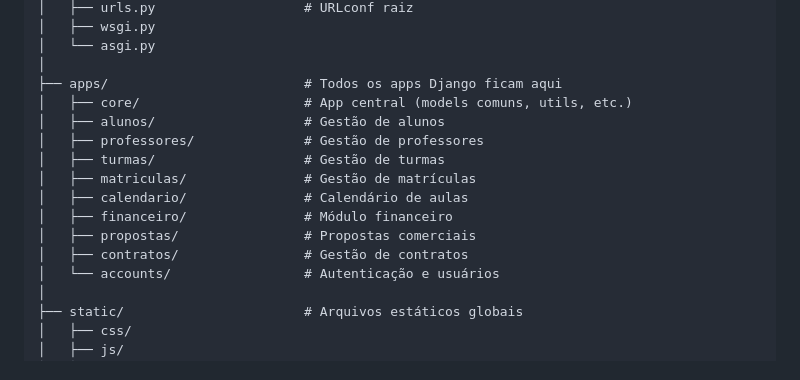
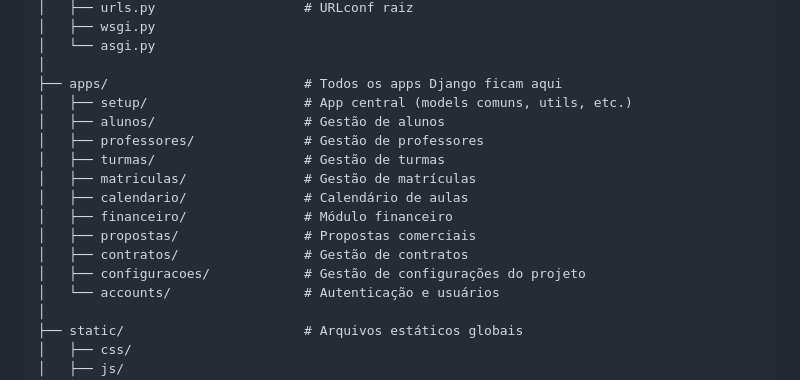
Before and after one commit to danbio/Codex_Erp_Alvo, a Markdown page: agents.md, the part around the change. Rendered like a GitHub page.

Commit message:
Agents.md atualizado

```diff
--- a/agents.md
+++ b/agents.md
@@ -43,7 +43,7 @@ Codex_Erp_Alvo/
 │   └── asgi.py
 │
 ├── apps/                         # Todos os apps Django ficam aqui
-│   ├── core/                     # App central (models comuns, utils, etc.)
+│   ├── setup/                    # App central (models comuns, utils, etc.)
 │   ├── alunos/                   # Gestão de alunos
 │   ├── professores/              # Gestão de professores
 │   ├── turmas/                   # Gestão de turmas
@@ -52,6 +52,7 @@ Codex_Erp_Alvo/
 │   ├── financeiro/               # Módulo financeiro
 │   ├── propostas/                # Propostas comerciais
 │   ├── contratos/                # Gestão de contratos
+│   ├── configuracoes/            # Gestão de configurações do projeto
 │   └── accounts/                 # Autenticação e usuários
 │
 ├── static/                       # Arquivos estáticos globais
```
Also changed, not shown: Arquivo de Prompts.md (added, +169 -0 lines).
